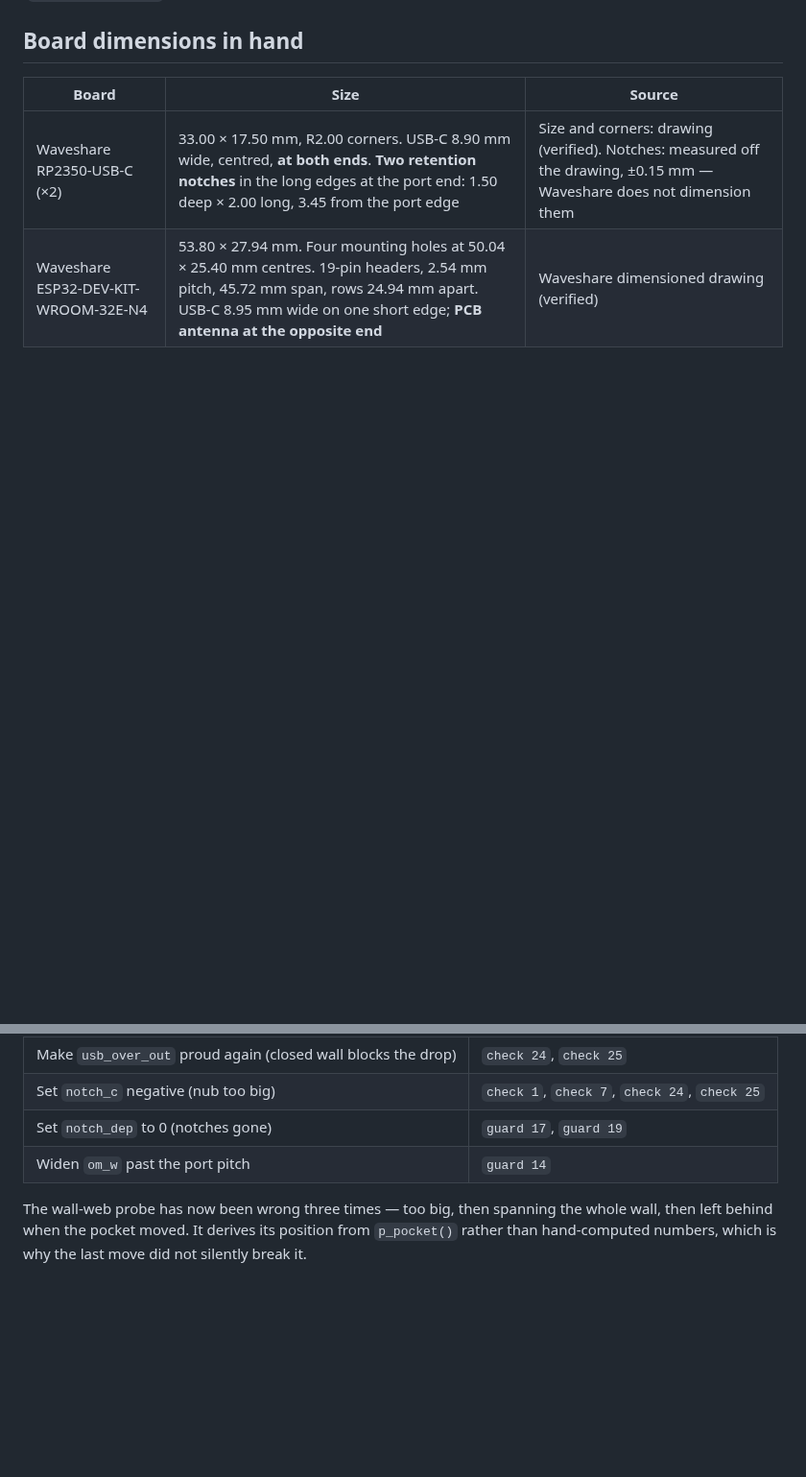
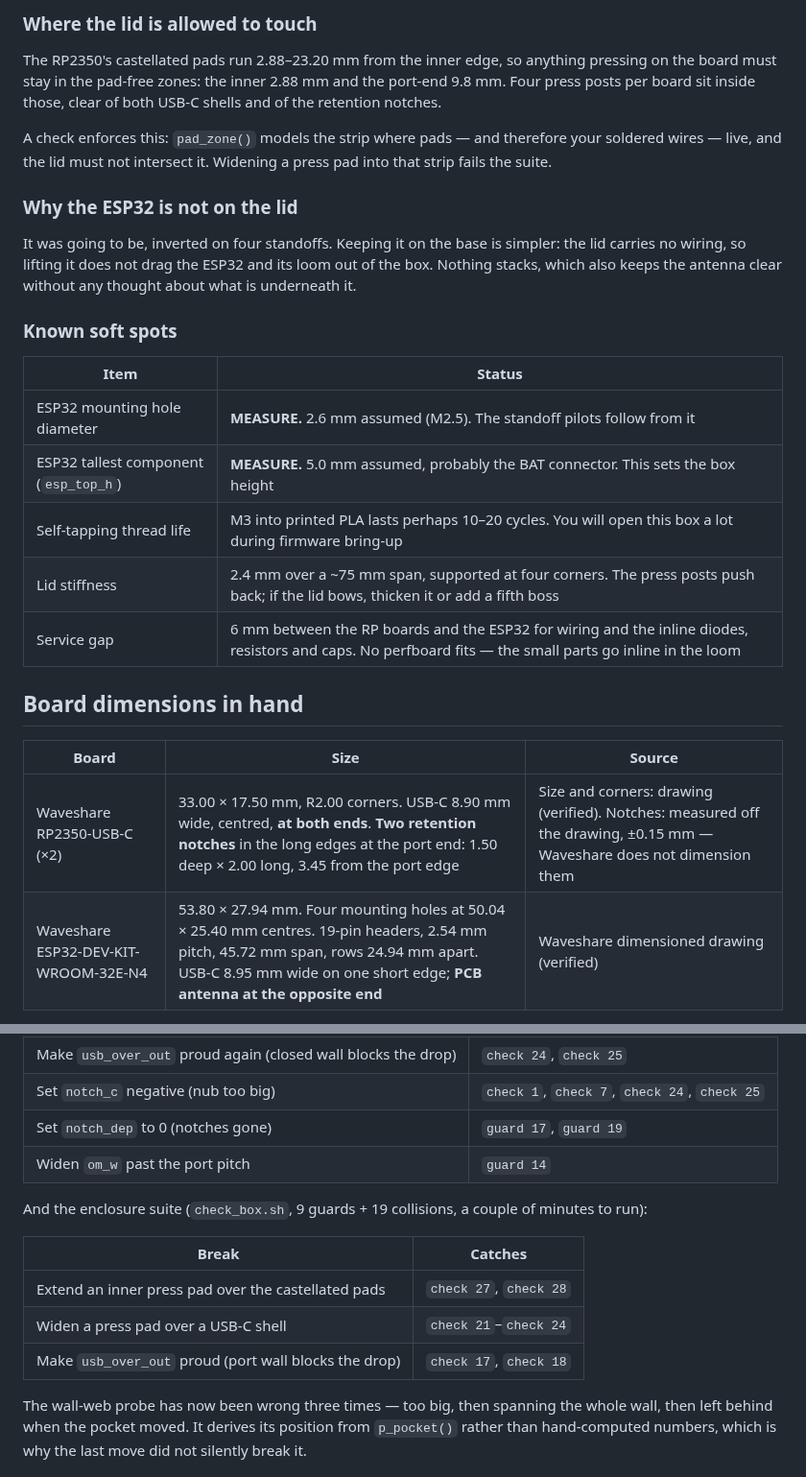
Before and after one commit to ninthfreak/USB_BT_Mixer, a Markdown page: enclosure/README.md, 2 parts joined by grey strips. Shown at 96% size. Drawn GitHub-style; blank space fills up the shorter version.

```diff
--- a/enclosure/README.md
+++ b/enclosure/README.md
@@ -11,3 +27,22 @@
+### Where the lid is allowed to touch
+
+The RP2350's castellated pads run 2.88–23.20 mm from the inner edge, so anything pressing on the board must stay in the pad-free zones: the inner 2.88 mm and the port-end 9.8 mm. Four press posts per board sit inside those, clear of both USB-C shells and of the retention notches.
+
+A check enforces this: `pad_zone()` models the strip where pads — and therefore your soldered wires — live, and the lid must not intersect it. Widening a press pad into that strip fails the suite.
+
+### Why the ESP32 is not on the lid
+
+It was going to be, inverted on four standoffs. Keeping it on the base is simpler: the lid carries no wiring, so lifting it does not drag the ESP32 and its loom out of the box. Nothing stacks, which also keeps the antenna clear without any thought about what is underneath it.
+
+### Known soft spots
+
+| Item | Status |
+|---|---|
+| ESP32 mounting hole diameter | **MEASURE.** 2.6 mm assumed (M2.5). The standoff pilots follow from it |
+| ESP32 tallest component (`esp_top_h`) | **MEASURE.** 5.0 mm assumed, probably the BAT connector. This sets the box height |
+| Self-tapping thread life | M3 into printed PLA lasts perhaps 10–20 cycles. You will open this box a lot during firmware bring-up |
+| Lid stiffness | 2.4 mm over a ~75 mm span, supported at four corners. The press posts push back; if the lid bows, thicken it or add a fifth boss |
+| Service gap | 6 mm between the RP boards and the ESP32 for wiring and the inline diodes, resistors and caps. No perfboard fits — the small parts go inline in the loom |
 
 ## Board dimensions in hand
 
@@ -159,6 +197,14 @@ board can be lowered in without sliding. Breaks confirmed to fail the suite:
 | Set `notch_dep` to 0 (notches gone) | `guard 17`, `guard 19` |
 | Widen `om_w` past the port pitch | `guard 14` |
 
+And the enclosure suite (`check_box.sh`, 9 guards + 19 collisions, a couple of minutes to run):
+
+| Break | Catches |
+|---|---|
+| Extend an inner press pad over the castellated pads | `check 27`, `check 28` |
+| Widen a press pad over a USB-C shell | `check 21`–`check 24` |
+| Make `usb_over_out` proud (port wall blocks the drop) | `check 17`, `check 18` |
+
 The wall-web probe has now been wrong three times — too big, then spanning the
 whole wall, then left behind when the pocket moved. It derives its position
 from `p_pocket()` rather than hand-computed numbers, which is why the last move
```
Also changed, not shown: other parts of enclosure/README.md (+24 -5 lines), docs/decisions.md (+1 -0 lines), enclosure/img/box_iso.png (added), enclosure/img/box_open.png (added), 9 other files.
